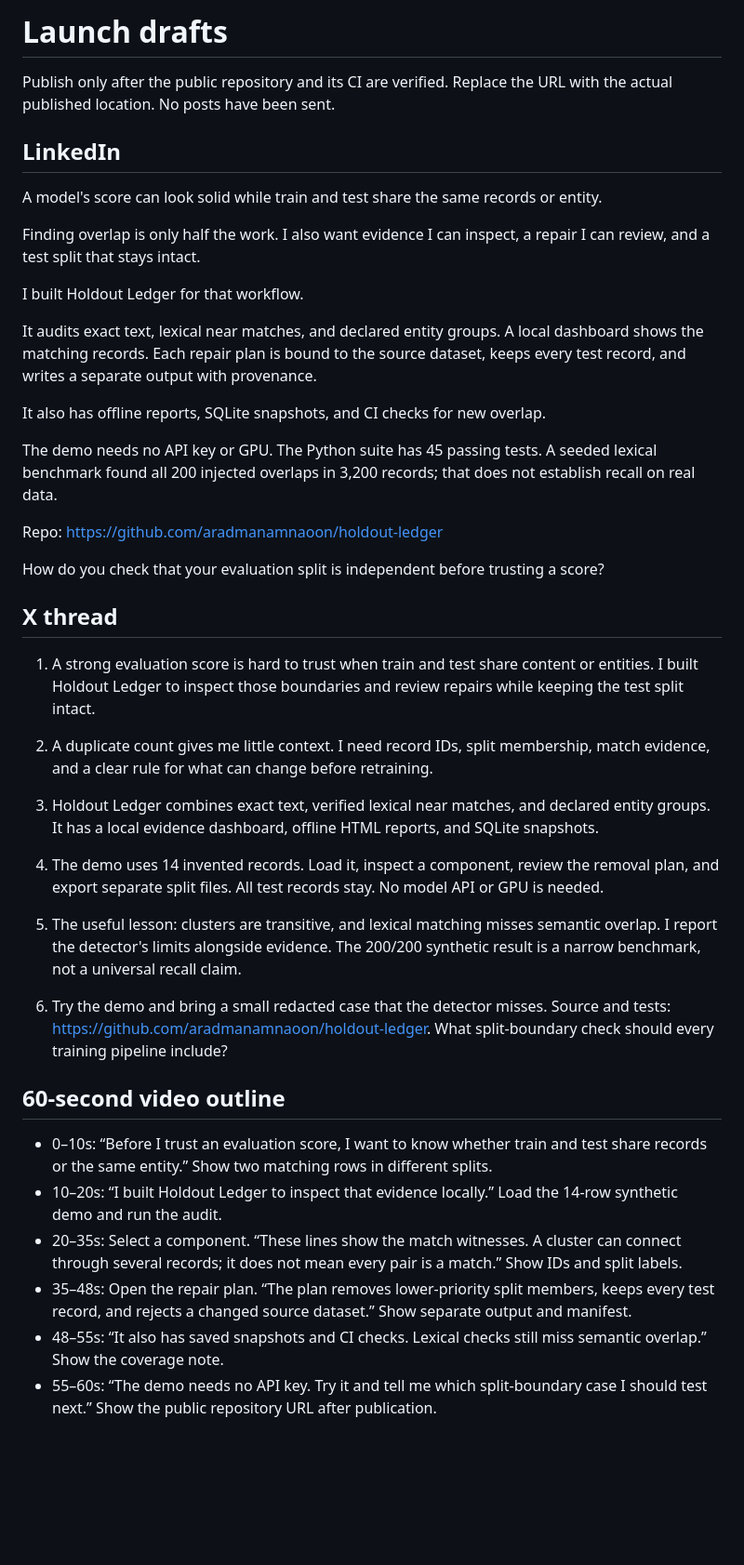
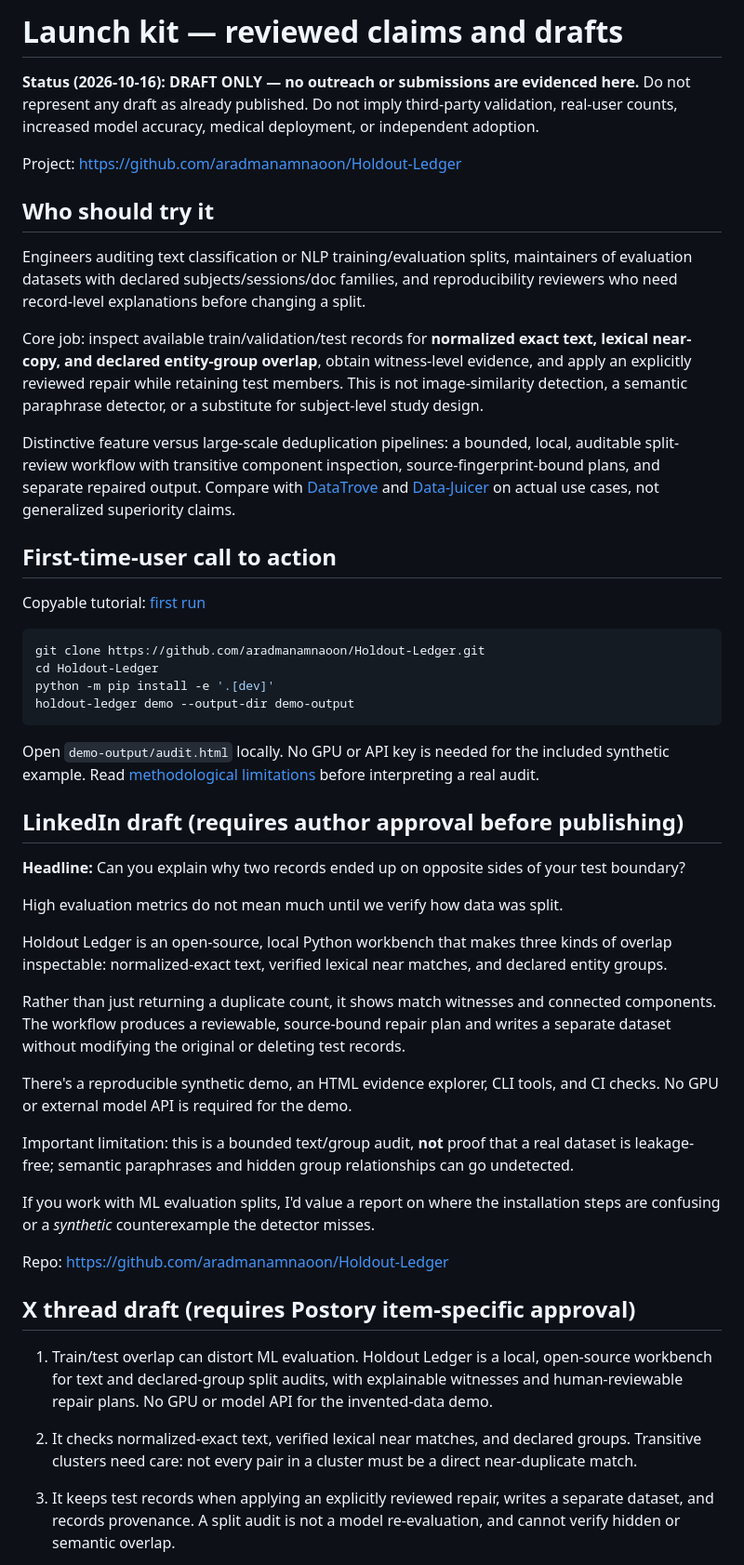
Before and after one commit to aradmanamnaoon/Holdout-Ledger, a Markdown page: docs/launch.md, the part around one of its changes. Shown at 93% size. GitHub-like rendering; blank space fills up the shorter version.

Commit message:
docs: add accurate reviewed launch kit

````diff
--- a/docs/launch.md
+++ b/docs/launch.md
@@ -1,45 +1,87 @@
-# Launch drafts
+# Launch kit — reviewed claims and drafts
 
-Publish only after the public repository and its CI are verified. Replace the
-URL with the actual published location. No posts have been sent.
+**Status (2026-10-16): DRAFT ONLY — no outreach or submissions are evidenced here.**
+Do not represent any draft as already published. Do not imply third-party
+validation, real-user counts, increased model accuracy, medical deployment, or
+independent adoption.
 
-## LinkedIn
+Project: https://github.com/aradmanamnaoon/Holdout-Ledger
 
-A model's score can look solid while train and test share the same records or entity.
+## Who should try it
 
-Finding overlap is only half the work. I also want evidence I can inspect, a repair I can review, and a test split that stays intact.
+Engineers auditing text classification or NLP training/evaluation splits,
+maintainers of evaluation datasets with declared subjects/sessions/doc families,
+and reproducibility reviewers who need record-level explanations before changing
+a split.
 
-I built Holdout Ledger for that workflow.
+Core job: inspect available train/validation/test records for **normalized
+exact text, lexical near-copy, and declared entity-group overlap**, obtain
+witness-level evidence, and apply an explicitly reviewed repair while
+retaining test members. This is not image-similarity detection, a semantic
+paraphrase detector, or a substitute for subject-level study design.
 
-It audits exact text, lexical near matches, and declared entity groups. A local dashboard shows the matching records. Each repair plan is bound to the source dataset, keeps every test record, and writes a separate output with provenance.
+Distinctive feature versus large-scale deduplication pipelines: a bounded,
+local, auditable split-review workflow with transitive component inspection,
+source-fingerprint-bound plans, and separate repaired output. Compare with
+[DataTrove](https://github.com/huggingface/datatrove) and
+[Data-Juicer](https://github.com/datajuicer/data-juicer) on actual use cases,
+not generalized superiority claims.
 
-It also has offline reports, SQLite snapshots, and CI checks for new overlap.
+## First-time-user call to action
 
-The demo needs no API key or GPU. The Python suite has 45 passing tests. A seeded lexical benchmark found all 200 injected overlaps in 3,200 records; that does not establish recall on real data.
+Copyable tutorial: [first run](first-run.md)
 
-Repo: https://github.com/aradmanamnaoon/holdout-ledger
+```bash
+git clone https://github.com/aradmanamnaoon/Holdout-Ledger.git
+cd Holdout-Ledger
+python -m pip install -e '.[dev]'
+holdout-ledger demo --output-dir demo-output
+```
 
-How do you check that your evaluation split is independent before trusting a score?
+Open `demo-output/audit.html` locally. No GPU or API key is needed for the
+included synthetic example. Read [methodological limitations](methodology.md)
+before interpreting a real audit.
 
-## X thread
+## LinkedIn draft (requires author approval before publishing)
 
-1. A strong evaluation score is hard to trust when train and test share content or entities. I built Holdout Ledger to inspect those boundaries and review repairs while keeping the test split intact.
+**Headline:** Can you explain why two records ended up on opposite sides of your test boundary?
 
-2. A duplicate count gives me little context. I need record IDs, split membership, match evidence, and a clear rule for what can change before retraining.
+High evaluation metrics do not mean much until we verify how data was split.
 
-3. Holdout Ledger combines exact text, verified lexical near matches, and declared entity groups. It has a local evidence dashboard, offline HTML reports, and SQLite snapshots.
+Holdout Ledger is an open-source, local Python workbench that makes three kinds
+of overlap inspectable: normalized-exact text, verified lexical near matches,
+and declared entity groups.
 
-4. The demo uses 14 invented records. Load it, inspect a component, review the removal plan, and export separate split files. All test records stay. No model API or GPU is needed.
+Rather than just returning a duplicate count, it shows match witnesses and
+connected components. The workflow produces a reviewable, source-bound repair
+plan and writes a separate dataset without modifying the original or deleting
+test records.
 
-5. The useful lesson: clusters are transitive, and lexical matching misses semantic overlap. I report the detector's limits alongside evidence. The 200/200 synthetic result is a narrow benchmark, not a universal recall claim.
+There's a reproducible synthetic demo, an HTML evidence explorer, CLI tools,
+and CI checks. No GPU or external model API is required for the demo.
 
-6. Try the demo and bring a small redacted case that the detector misses. Source and tests: https://github.com/aradmanamnaoon/holdout-ledger. What split-boundary check should every training pipeline include?
+Important limitation: this is a bounded text/group audit, **not** proof that
+a real dataset is leakage-free; semantic paraphrases and hidden group
+relationships can go undetected.
 
-## 60-second video outline
+If you work with ML evaluation splits, I'd value a report on where the
+installation steps are confusing or a *synthetic* counterexample the detector
+misses.
 
-- 0–10s: “Before I trust an evaluation score, I want to know whether train and test share records or the same entity.” Show two matching rows in different splits.
-- 10–20s: “I built Holdout Ledger to inspect that evidence locally.” Load the 14-row synthetic demo and run the audit.
-- 20–35s: Select a component. “These lines show the match witnesses. A cluster can connect through several records; it does not mean every pair is a match.” Show IDs and split labels.
-- 35–48s: Open the repair plan. “The plan removes lower-priority split members, keeps every test record, and rejects a changed source dataset.” Show separate output and manifest.
-- 48–55s: “It also has saved snapshots and CI checks. Lexical checks still miss semantic overlap.” Show the coverage note.
-- 55–60s: “The demo needs no API key. Try it and tell me which split-boundary case I should test next.” Show the public repository URL after publication.
+Repo: https://github.com/aradmanamnaoon/Holdout-Ledger
+
+## X thread draft (requires Postory item-specific approval)
+
+1. Train/test overlap can distort ML evaluation. Holdout Ledger is a local,
+   open-source workbench for text and declared-group split audits, with
+   explainable witnesses and human-reviewable repair plans. No GPU or model
+   API for the invented-data demo.
+
+2. It checks normalized-exact text, verified lexical near matches, and
+   declared groups. Transitive clusters need care: not every pair in a
+   cluster must be a direct near-duplicate match.
+
+3. It keeps test records when applying an explicitly reviewed repair, writes
+   a separate dataset, and records provenance. A split audit is not a model
+   re-evaluation, and cannot verify hidden or semantic overlap.
+
````
Also changed, not shown: other parts of docs/launch.md (+78 -0 lines).
